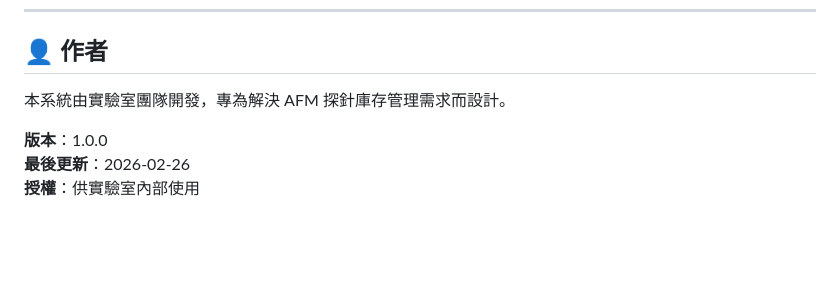
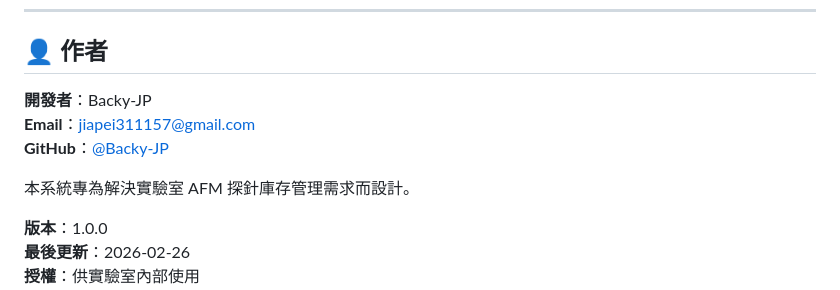
Before and after one commit to Backy-JP/AFM-Probe-Inventory-Statistics, a Markdown page: README.md, the part around the change. Rendered like a GitHub page; blank space fills up the shorter version.

Commit message:
更新作者資訊
- 新增作者名稱、Email 和 GitHub 連結
- 完善專案資訊

```diff
--- a/README.md
+++ b/README.md
@@ -135,7 +135,11 @@ AFM-Probe-Inventory-Statistics/
 
 ## 👤 作者
 
-本系統由實驗室團隊開發，專為解決 AFM 探針庫存管理需求而設計。
+**開發者**：Backy-JP
+**Email**：jiapei311157@gmail.com
+**GitHub**：[@Backy-JP](https://github.com/Backy-JP)
+
+本系統專為解決實驗室 AFM 探針庫存管理需求而設計。
 
 **版本**：1.0.0
 **最後更新**：2026-02-26
```
